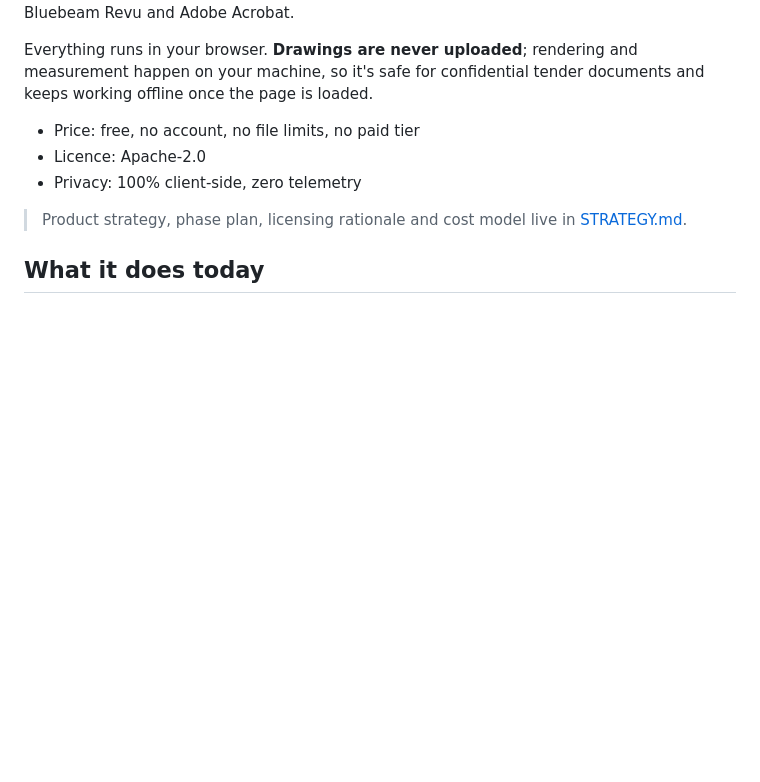
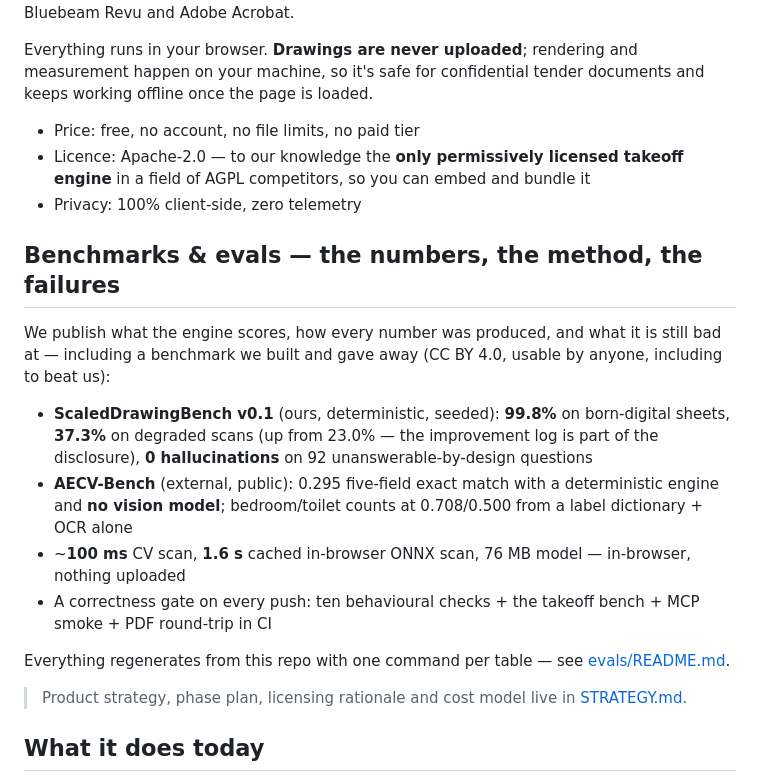
Before and after one commit to ajflow/pdf2takeoff, a Markdown page: README.md, the part around the change. Rendered like a GitHub page; blank space fills up the shorter version.

```diff
--- a/README.md
+++ b/README.md
@@ -7,8 +7,29 @@ pdf2takeoff turns construction PDF drawings into measured quantities. Calibrate
 Everything runs in your browser. **Drawings are never uploaded**; rendering and measurement happen on your machine, so it's safe for confidential tender documents and keeps working offline once the page is loaded.
 
 - Price: free, no account, no file limits, no paid tier
-- Licence: Apache-2.0
+- Licence: Apache-2.0 — to our knowledge the **only permissively licensed takeoff engine** in a field of AGPL competitors, so you can embed and bundle it
 - Privacy: 100% client-side, zero telemetry
+
+## Benchmarks & evals — the numbers, the method, the failures
+
+We publish what the engine scores, how every number was produced, and what
+it is still bad at — including a benchmark we built and gave away (CC BY 4.0,
+usable by anyone, including to beat us):
+
+- **ScaledDrawingBench v0.1** (ours, deterministic, seeded): **99.8%** on
+  born-digital sheets, **37.3%** on degraded scans (up from 23.0% — the
+  improvement log is part of the disclosure), **0 hallucinations** on 92
+  unanswerable-by-design questions
+- **AECV-Bench** (external, public): 0.295 five-field exact match with a
+  deterministic engine and **no vision model**; bedroom/toilet counts at
+  0.708/0.500 from a label dictionary + OCR alone
+- ~**100 ms** CV scan, **1.6 s** cached in-browser ONNX scan, 76 MB model —
+  in-browser, nothing uploaded
+- A correctness gate on every push: ten behavioural checks + the takeoff
+  bench + MCP smoke + PDF round-trip in CI
+
+Everything regenerates from this repo with one command per table — see
+[evals/README.md](evals/README.md).
 
 > Product strategy, phase plan, licensing rationale and cost model live in [STRATEGY.md](STRATEGY.md).
 
```
Also changed, not shown: docs/blog/draft-benchmark-sweep.md (added, +115 -0 lines), evals/README.md (added, +109 -0 lines).
